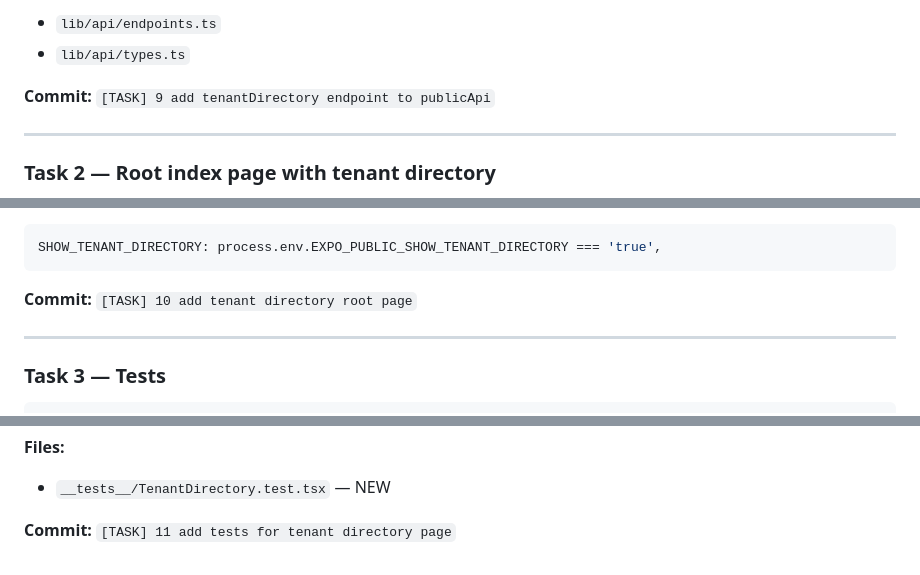
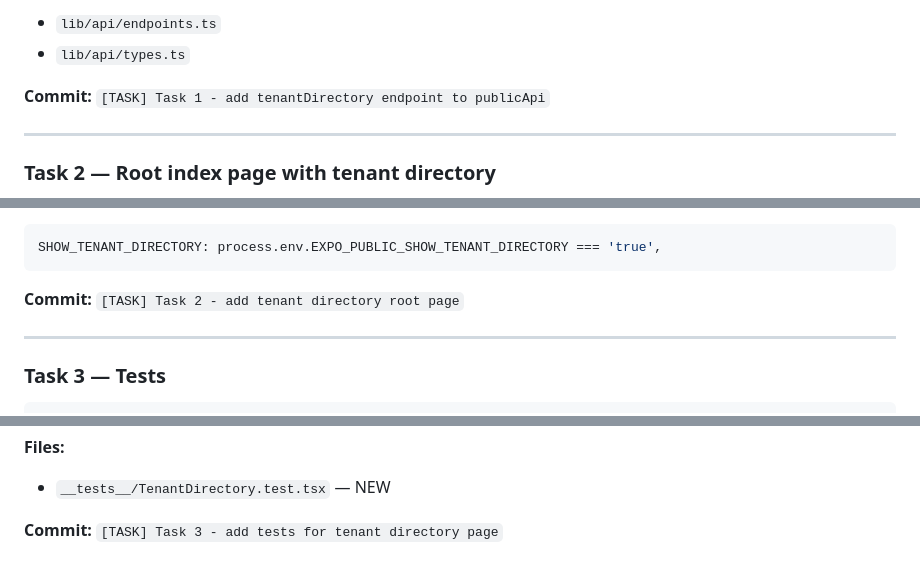
Before and after one commit to d-caruso/TableSched, a Markdown page: docs/frontend-plan/06-tenant-listing.md, 3 parts joined by grey strips. Drawn GitHub-style.

Commit message:
[DOCS] update tenant listing plan and branching strategy

````diff
--- a/docs/frontend-plan/06-tenant-listing.md
+++ b/docs/frontend-plan/06-tenant-listing.md
@@ -54,7 +54,7 @@ export type TenantEntry = {
 - `lib/api/endpoints.ts`
 - `lib/api/types.ts`
 
-**Commit:** `[TASK] 9 add tenantDirectory endpoint to publicApi`
+**Commit:** `[TASK] Task 1 - add tenantDirectory endpoint to publicApi`
 
 ---
 
@@ -137,7 +137,7 @@ export default function TenantDirectoryPage() {
 SHOW_TENANT_DIRECTORY: process.env.EXPO_PUBLIC_SHOW_TENANT_DIRECTORY === 'true',
 ```
 
-**Commit:** `[TASK] 10 add tenant directory root page`
+**Commit:** `[TASK] Task 2 - add tenant directory root page`
 
 ---
 
@@ -166,4 +166,4 @@ test('redirects when SHOW_TENANT_DIRECTORY is false', () => {
 **Files:**
 - `__tests__/TenantDirectory.test.tsx` — NEW
 
-**Commit:** `[TASK] 11 add tests for tenant directory page`
+**Commit:** `[TASK] Task 3 - add tests for tenant directory page`
````
Also changed, not shown: docs/frontend-plan/06-tenant-listing-branching-strategy.md (+24 -24 lines).
